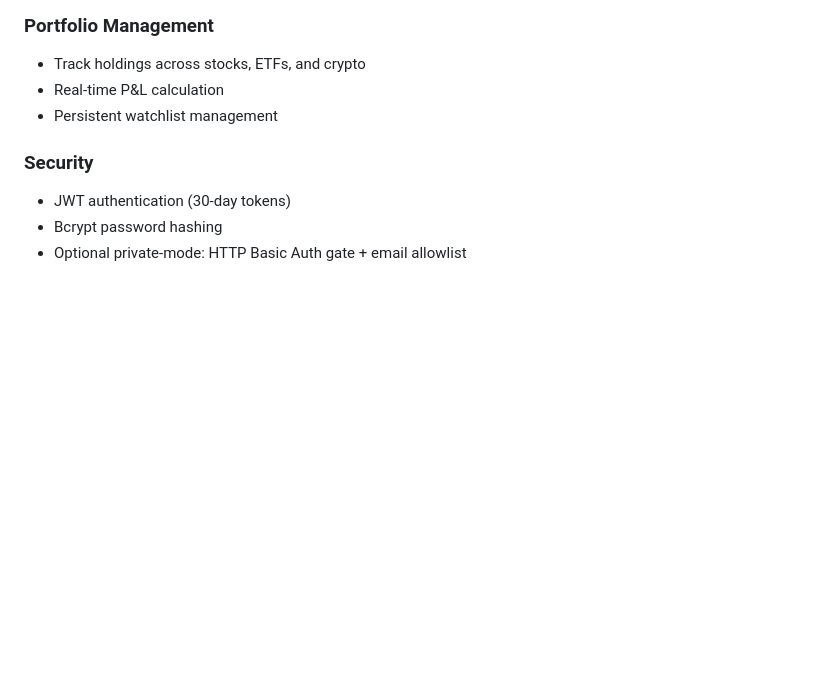
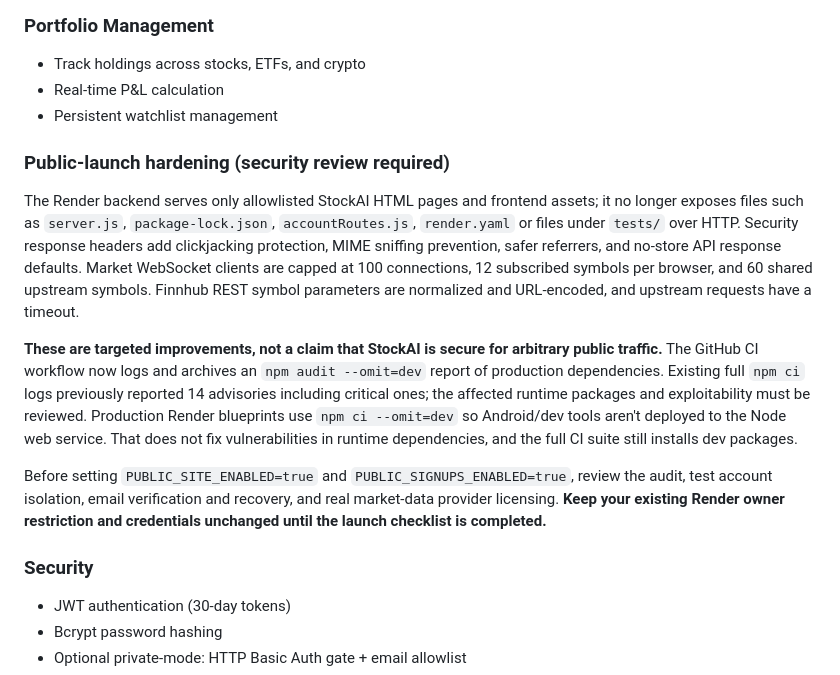
Before and after one commit to Jeet-Bharucha/StockAi, a Markdown page: README.md, the part around the change. Drawn GitHub-style; blank space fills up the shorter version.

Commit message:
Document scope and limitations of public-launch security improvements

```diff
--- a/README.md
+++ b/README.md
@@ -43,6 +43,32 @@ A full-stack real-time stock market dashboard with AI analysis, automated alerts
 - Track holdings across stocks, ETFs, and crypto
 - Real-time P&L calculation
 - Persistent watchlist management
+
+### Public-launch hardening (security review required)
+
+The Render backend serves only allowlisted StockAI HTML pages and frontend assets;
+it no longer exposes files such as `server.js`, `package-lock.json`,
+`accountRoutes.js`, `render.yaml` or files under `tests/` over HTTP.
+Security response headers add clickjacking protection, MIME sniffing prevention,
+safer referrers, and no-store API response defaults. Market WebSocket clients
+are capped at 100 connections, 12 subscribed symbols per browser, and 60
+shared upstream symbols. Finnhub REST symbol parameters are normalized and
+URL-encoded, and upstream requests have a timeout.
+
+**These are targeted improvements, not a claim that StockAI is secure for
+arbitrary public traffic.** The GitHub CI workflow now logs and archives an
+`npm audit --omit=dev` report of production dependencies. Existing full
+`npm ci` logs previously reported 14 advisories including critical ones;
+the affected runtime packages and exploitability must be reviewed. Production
+Render blueprints use `npm ci --omit=dev` so Android/dev tools aren't deployed
+to the Node web service. That does not fix vulnerabilities in runtime
+dependencies, and the full CI suite still installs dev packages.
+
+Before setting `PUBLIC_SITE_ENABLED=true` and
+`PUBLIC_SIGNUPS_ENABLED=true`, review the audit, test account isolation,
+email verification and recovery, and real market-data provider licensing.
+**Keep your existing Render owner restriction and credentials unchanged until
+the launch checklist is completed.**
 
 ### Security
 - JWT authentication (30-day tokens)
```
